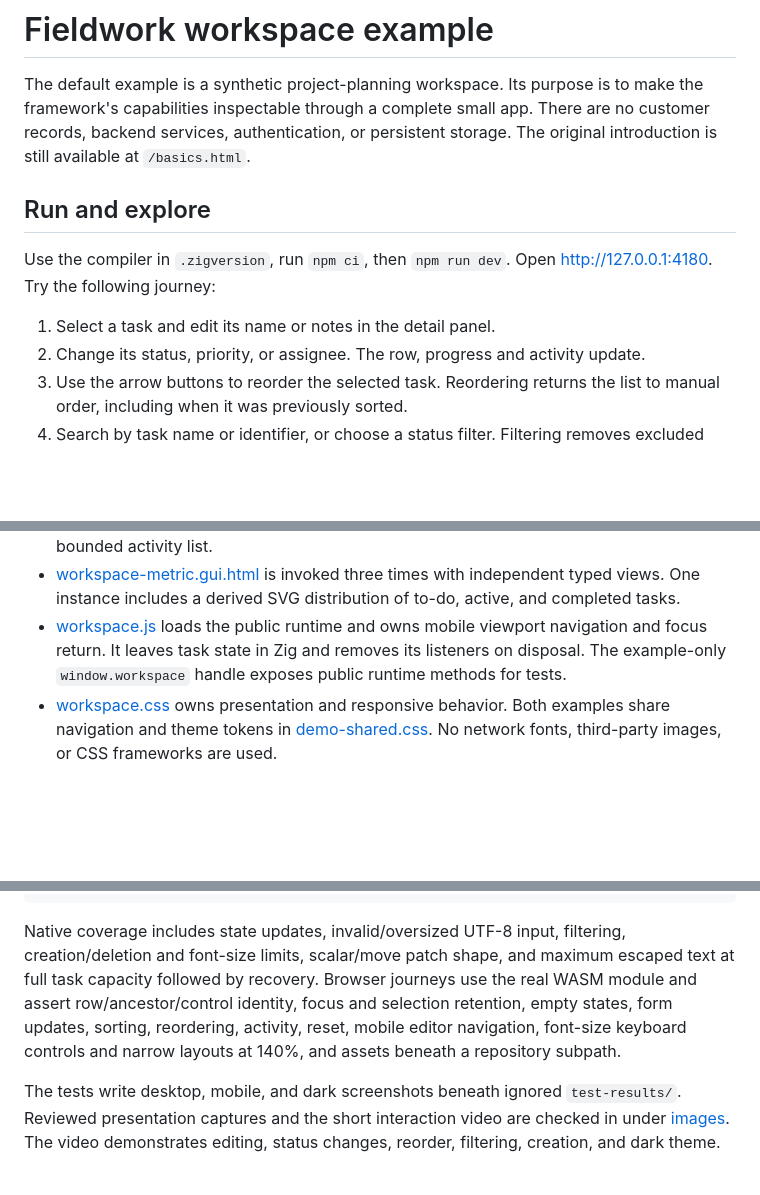
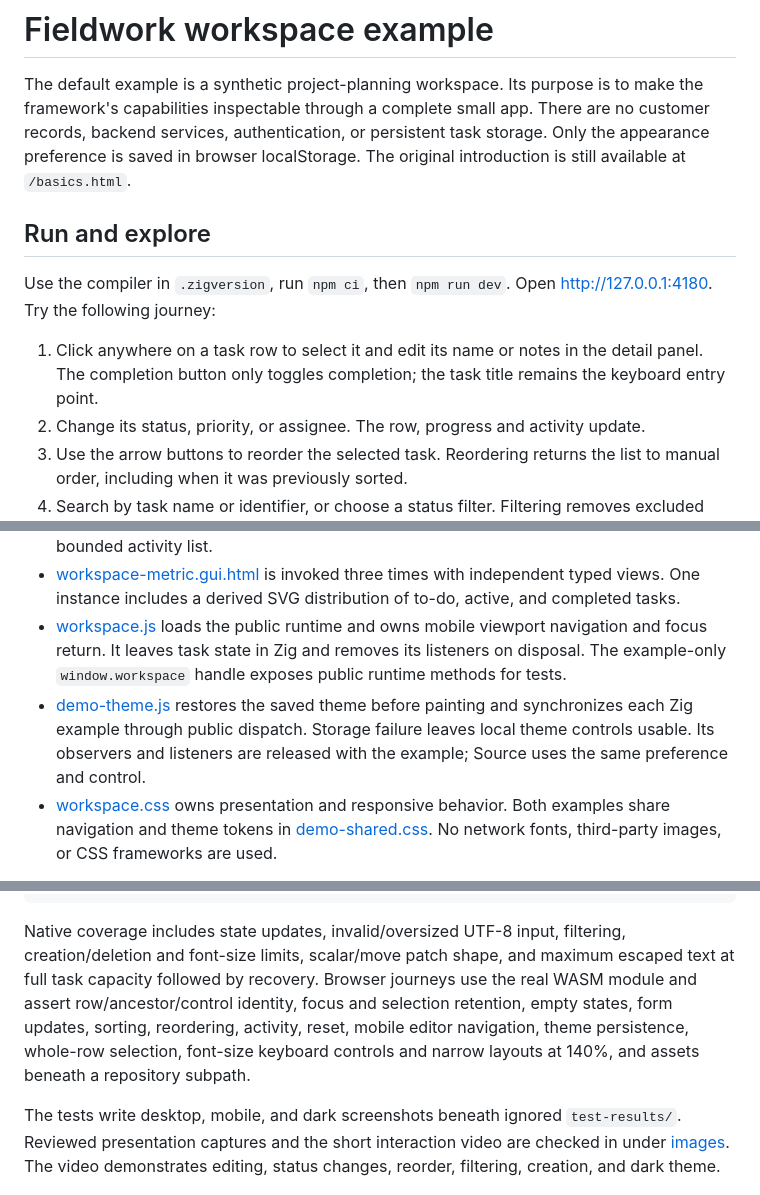
Before and after one commit to alogic0/zg-gui, a Markdown page: docs/workspace-showcase.md, 3 parts joined by grey strips. GitHub-like rendering; blank space fills up the shorter version.

```diff
--- a/docs/workspace-showcase.md
+++ b/docs/workspace-showcase.md
@@ -3,14 +3,17 @@
 The default example is a synthetic project-planning workspace. Its purpose is to
 make the framework's capabilities inspectable through a complete small app.
 There are no customer records, backend services, authentication, or persistent
-storage. The original introduction is still available at `/basics.html`.
+task storage. Only the appearance preference is saved in browser localStorage.
+The original introduction is still available at `/basics.html`.
 
 ## Run and explore
 
 Use the compiler in `.zigversion`, run `npm ci`, then `npm run dev`. Open
 http://127.0.0.1:4180. Try the following journey:
 
-1. Select a task and edit its name or notes in the detail panel.
+1. Click anywhere on a task row to select it and edit its name or notes in the
+   detail panel. The completion button only toggles completion; the task title
+   remains the keyboard entry point.
 2. Change its status, priority, or assignee. The row, progress and activity update.
 3. Use the arrow buttons to reorder the selected task. Reordering returns the
    list to manual order, including when it was previously sorted.
@@ -55,6 +59,10 @@ draft. Retained rows keep their drafts.
   mobile viewport navigation and focus return. It leaves task state in Zig and
   removes its listeners on disposal. The example-only `window.workspace` handle
   exposes public runtime methods for tests.
+- [demo-theme.js](../examples/web/demo-theme.js) restores the saved theme before
+  painting and synchronizes each Zig example through public dispatch. Storage
+  failure leaves local theme controls usable. Its observers and listeners are
+  released with the example; Source uses the same preference and control.
 - [workspace.css](../examples/web/workspace.css) owns presentation and responsive
   behavior. Both examples share navigation and theme tokens in
   [demo-shared.css](../examples/web/demo-shared.css). No network fonts, third-party
@@ -86,8 +94,8 @@ creation/deletion and font-size limits, scalar/move patch shape, and maximum
 escaped text at full task capacity followed by recovery. Browser journeys use
 the real WASM module and assert row/ancestor/control identity, focus and
 selection retention, empty states, form updates, sorting, reordering, activity,
-reset, mobile editor
-navigation, font-size keyboard controls and narrow layouts at 140%, and assets
+reset, mobile editor navigation, theme persistence, whole-row selection,
+font-size keyboard controls and narrow layouts at 140%, and assets
 beneath a repository subpath.
 
 The tests write desktop, mobile, and dark screenshots beneath ignored
```
Also changed, not shown: other parts of docs/workspace-showcase.md (+2 -1 lines), README.md (+2 -1 lines), docs/requests/045-demo-interaction-polish.md (added, +60 -0 lines), docs/images/workspace-dark.png, docs/images/workspace-desktop.png, docs/images/workspace-mobile.png, 12 other files.
